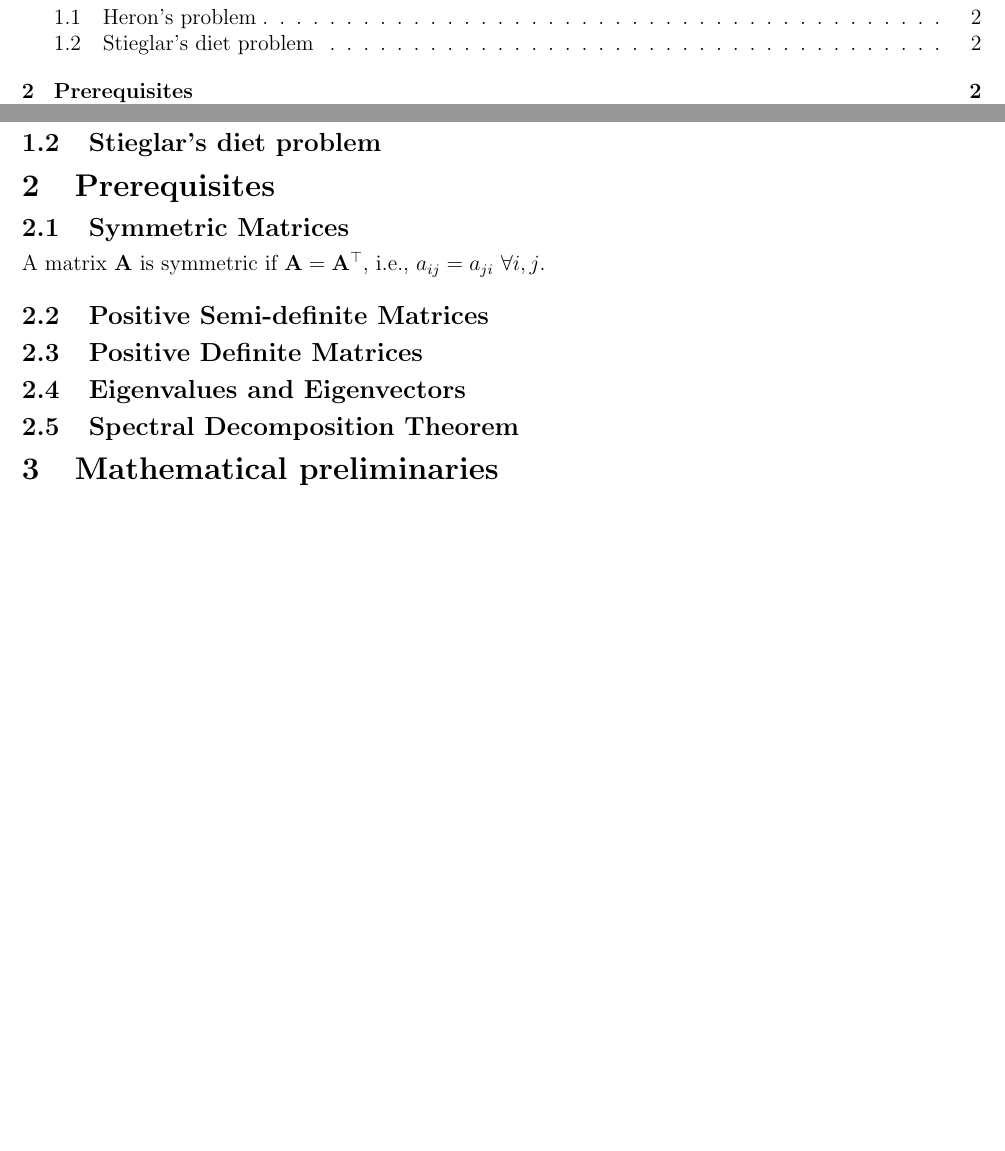
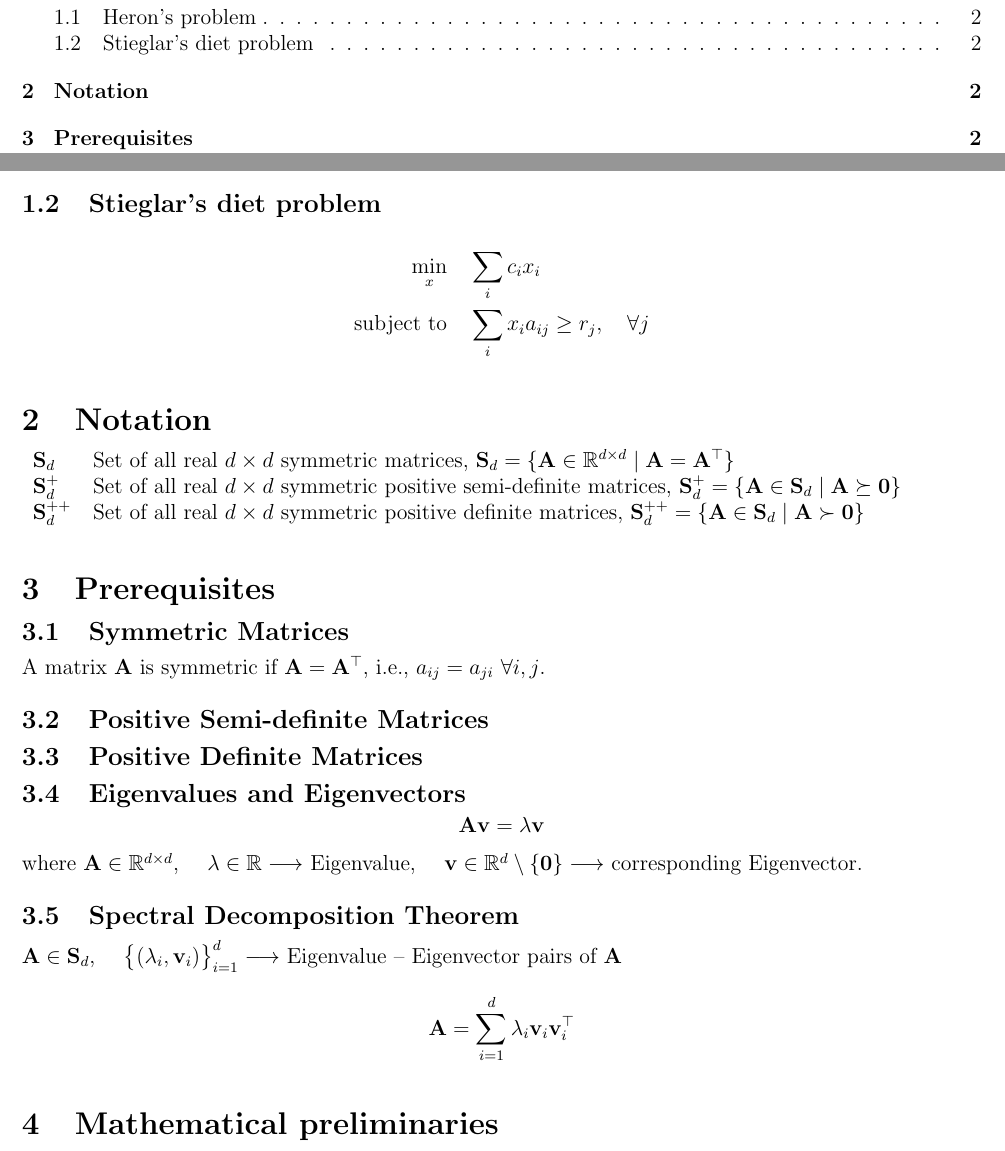
Before and after one commit to AshrithSagar/E0230-CMO-2025, a LaTeX document (TeX/main.tex, which reads TeX/sections/introduction.tex, TeX/sections/notation.tex, TeX/sections/prerequisites.tex): two parts of pages 1 and 2 of 3, joined at a grey line, cut so that both start at the same text, the shorter picture padded with empty space. Compiled offline with pdfLaTeX.

Commit message:
📝 TeX

```diff
--- a/TeX/sections/introduction.tex
+++ b/TeX/sections/introduction.tex
@@ -5,0 +12,4 @@
+\begin{align*}
+    \min_{x} \quad & \sum_{i} c_i x_i \\
+    \text{subject to} \quad & \sum_{i} x_i a_{ij} \geq r_j, \quad \forall j
+\end{align*}
--- /dev/null
+++ b/TeX/sections/notation.tex
@@ -0,0 +1,18 @@
+\section{Notation}
+
+\begin{tabular}{ll}
+\( \mathbf{S}_{d} \)
+&
+Set of all real \( d \times d \) symmetric matrices,
+\( \mathbf{S}_{d} = \{ \mathbf{A} \in \mathbb{R}^{d \times d} \mid \mathbf{A} = \mathbf{A}^\top \} \)
+\\
+\( \mathbf{S}_{d}^{+} \)
+&
+Set of all real \( d \times d \) symmetric positive semi-definite matrices,
+\( \mathbf{S}_{d}^{+} = \{ \mathbf{A} \in \mathbf{S}_{d} \mid \mathbf{A} \succeq \mathbf{0} \} \)
+\\
+\( \mathbf{S}_{d}^{++} \)
+&
+Set of all real \( d \times d \) symmetric positive definite matrices,
+\( \mathbf{S}_{d}^{++} = \{ \mathbf{A} \in \mathbf{S}_{d} \mid \mathbf{A} \succ \mathbf{0} \} \)
+\end{tabular}
--- a/TeX/sections/prerequisites.tex
+++ b/TeX/sections/prerequisites.tex
@@ -10,4 +10,17 @@ A matrix \( \mathbf{A} \) is symmetric if \( \mathbf{A} = \mathbf{A}^\top \), i.
 
 \subsection{Eigenvalues and Eigenvectors}
 
+\begin{equation*}
+    \mathbf{A}\mathbf{v} = \lambda \mathbf{v}
+\end{equation*}
+where
+\( \mathbf{A} \in \mathbb{R}^{d \times d} \), \quad
+\( \lambda \in \mathbb{R} \longrightarrow \) Eigenvalue, \quad
+\( \mathbf{v} \in \mathbb{R}^d \setminus \{ \mathbf{0} \} \longrightarrow \) corresponding Eigenvector.
+
 \subsection{Spectral Decomposition Theorem}
+
+\( \mathbf{A} \in \mathbf{S}_{d} \), \quad \( \big\{ (\lambda_{i}, \mathbf{v}_{i}) \big\}_{i = 1}^{d} \longrightarrow \) Eigenvalue -- Eigenvector pairs of \( \mathbf{A} \)
+\begin{equation*}
+    \mathbf{A} = \sum_{i=1}^{d} \lambda_i \mathbf{v}_i \mathbf{v}_i^\top
+\end{equation*}
```
Also changed, not shown: TeX/main.tex (+1 -0 lines), TeX/sections/introduction.tex (6 more changed lines).
